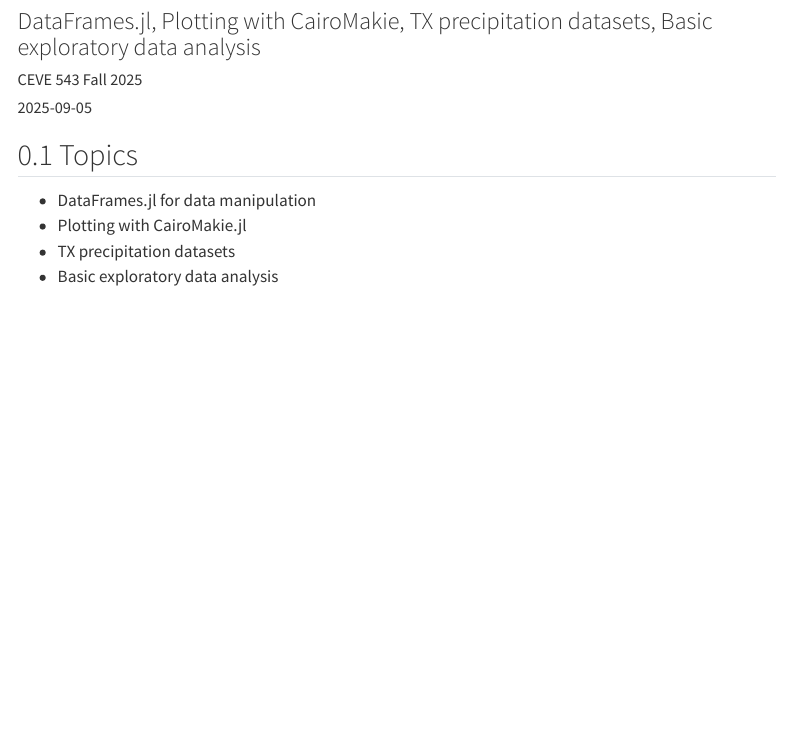
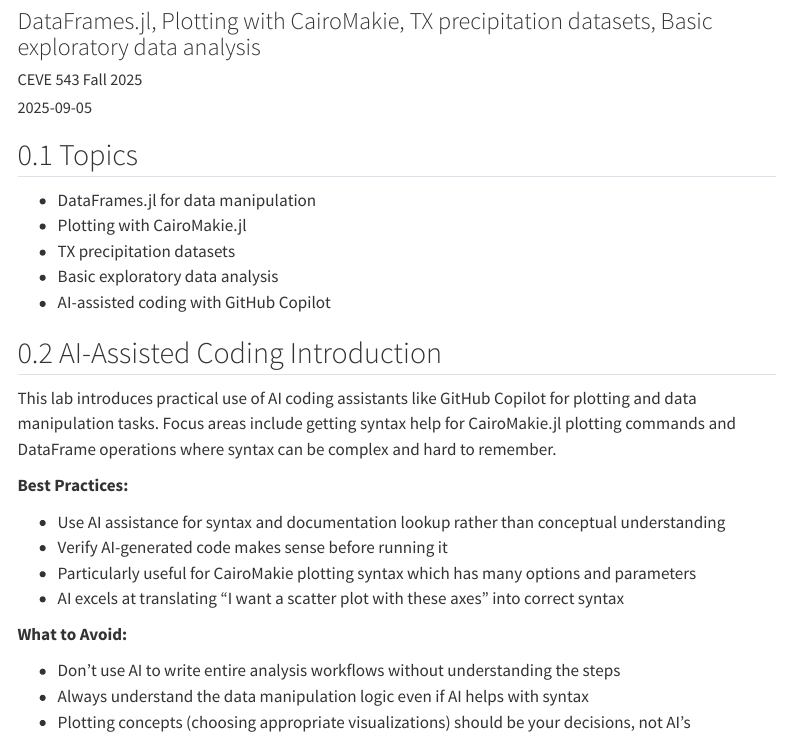
Before and after one commit to CEVE543/Lab-2, a Quarto document (index.qmd): the page in a window 1100 px wide, from 80 px down. Rendered offline with R 4.5, knitr and Pandoc in place of Quarto, with nearby package versions; menus at the side of the page are left out.

Commit message:
Automated submodule update

```diff
--- a/index.qmd
+++ b/index.qmd
@@ -6,11 +6,12 @@
 type: "lab"
 module: 1
 week: 2
-topics: ["DataFrames", "Plotting", "Precipitation data", "EDA"]
+topics: ["DataFrames", "Plotting", "Precipitation data", "EDA", "AI-assisted coding"]
 objectives:
   - "Master DataFrames.jl for data manipulation and analysis"
   - "Create publication-quality plots with CairoMakie.jl"
   - "Perform exploratory data analysis on Texas precipitation datasets"
+  - "Use AI copilot effectively for plotting syntax and code assistance"
 ps_connection: "Builds data loading, manipulation, and visualization toolkit for PS1 Tasks 1-3"
 
 engine: julia
@@ -48,3 +49,22 @@
 - Plotting with CairoMakie.jl
 - TX precipitation datasets
 - Basic exploratory data analysis
+- AI-assisted coding with GitHub Copilot
+
+## AI-Assisted Coding Introduction
+
+This lab introduces practical use of AI coding assistants like GitHub Copilot for plotting and data manipulation tasks.
+Focus areas include getting syntax help for CairoMakie.jl plotting commands and DataFrame operations where syntax can be complex and hard to remember.
+
+**Best Practices:**
+
+- Use AI assistance for syntax and documentation lookup rather than conceptual understanding
+- Verify AI-generated code makes sense before running it
+- Particularly useful for CairoMakie plotting syntax which has many options and parameters
+- AI excels at translating "I want a scatter plot with these axes" into correct syntax
+
+**What to Avoid:**
+
+- Don't use AI to write entire analysis workflows without understanding the steps
+- Always understand the data manipulation logic even if AI helps with syntax
+- Plotting concepts (choosing appropriate visualizations) should be your decisions, not AI's
```
